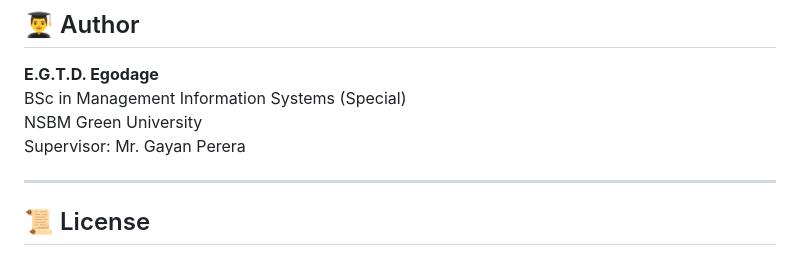
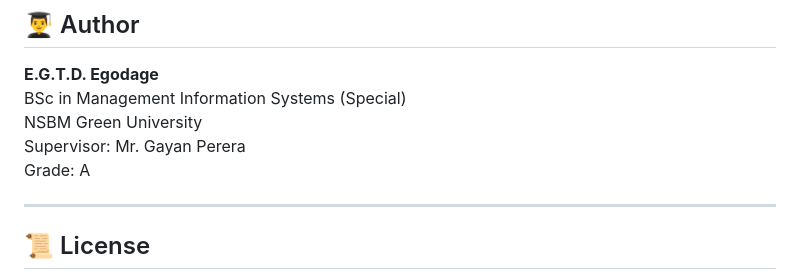
Before and after one commit to tha-rusha/Ai-Powered-Lecture-Hall-Management-System_NSBM-Green-University, a Markdown page: README.md, the part around the change. Drawn GitHub-style.

Commit message:
Add grade information to README

```diff
--- a/README.md
+++ b/README.md
@@ -103,6 +103,7 @@ The following academic documents are included as part of this Final Year Researc
 BSc in Management Information Systems (Special)
 NSBM Green University
 Supervisor: Mr. Gayan Perera
+Grade: A
 
 ---
 
```
